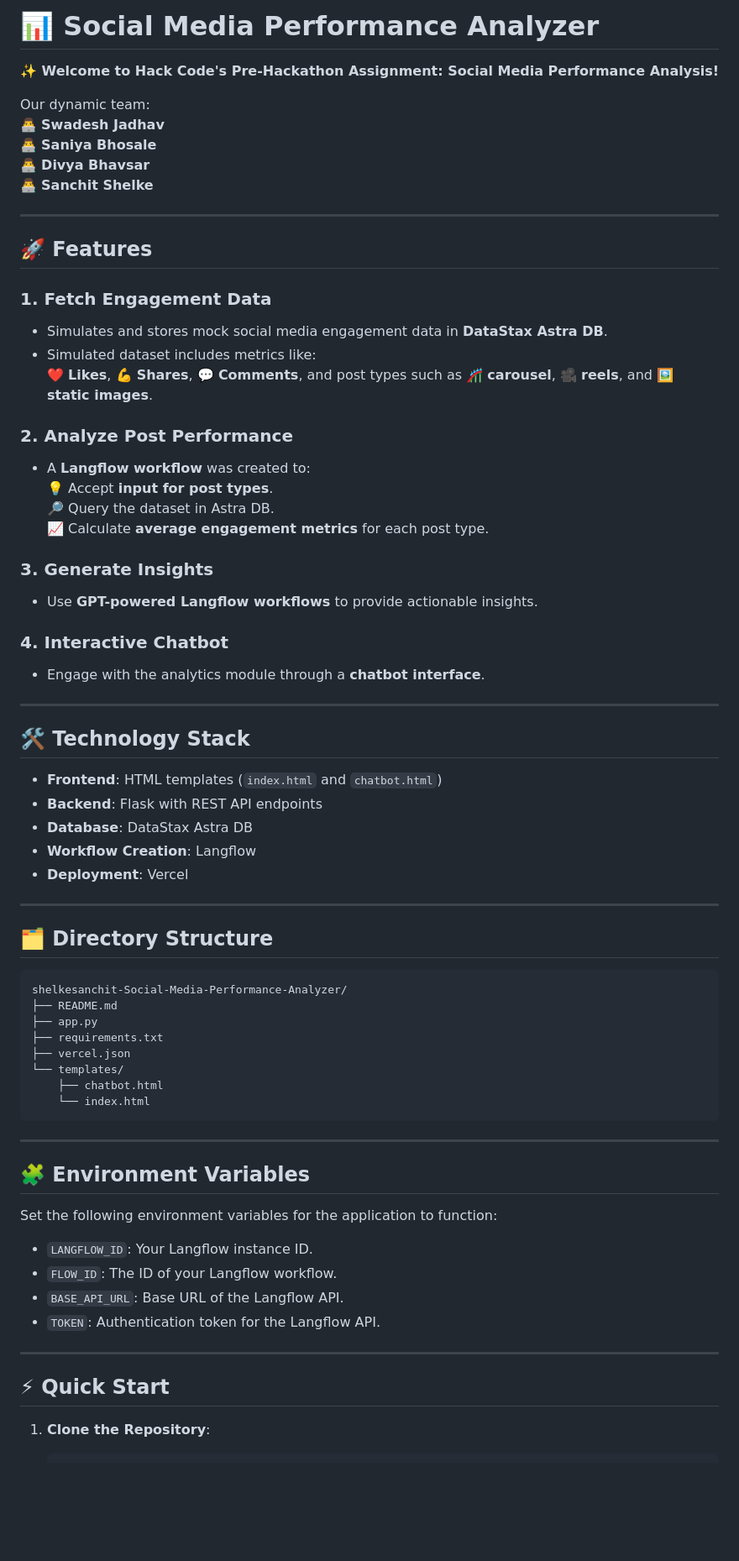
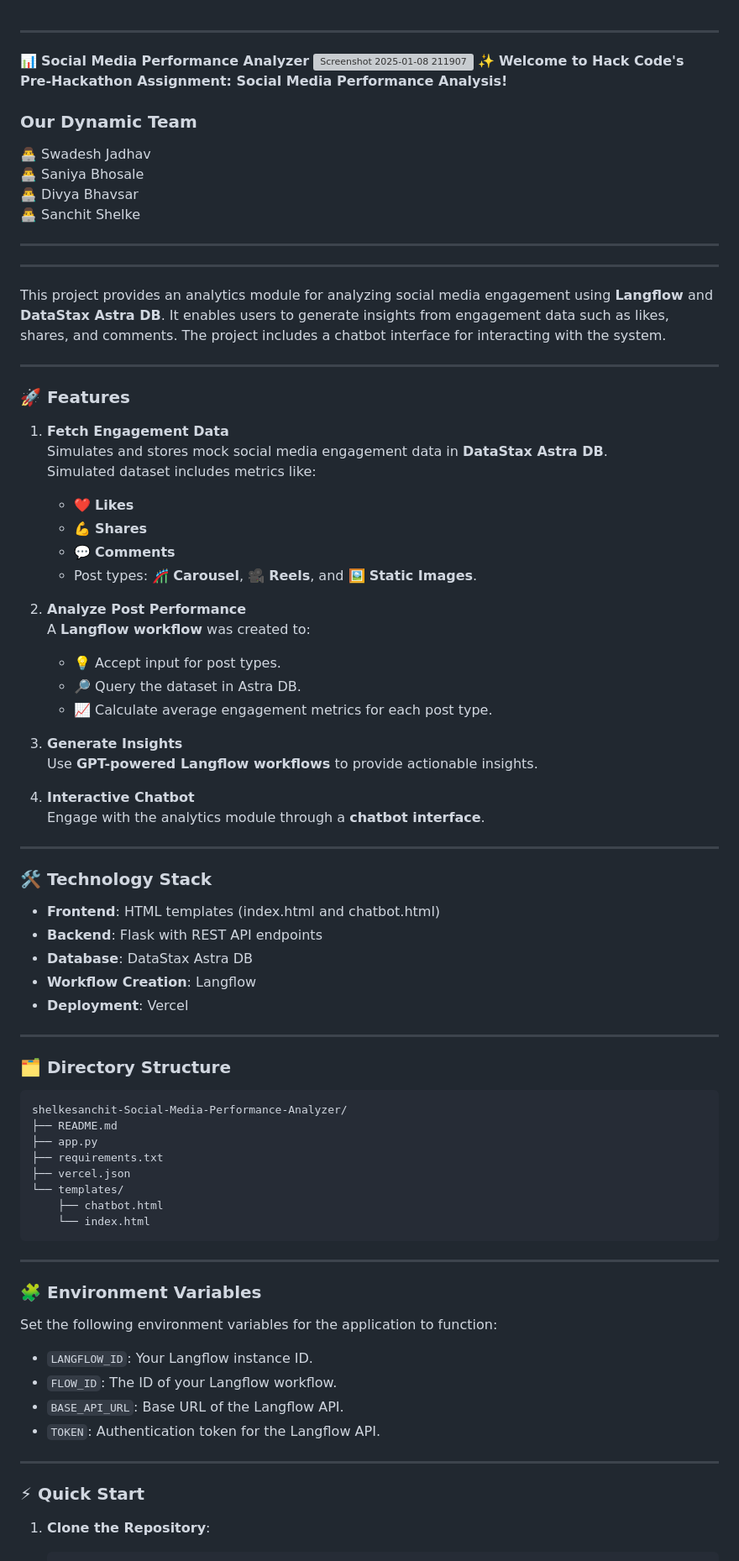
Before and after one commit to shelkesanchit/Social-Media-Performance-Analyzer, a Markdown page: README.md, the part around one of its changes. Shown at 84% size. Rendered like a GitHub page; blank space fills up the shorter version; grey boxes are pictures that could not be loaded.

````diff
--- a/README.md
+++ b/README.md
@@ -1,41 +1,49 @@
-
-
-# 📊 Social Media Performance Analyzer
-
-**✨ Welcome to Hack Code's Pre-Hackathon Assignment: Social Media Performance Analysis!**
-
-Our dynamic team:
-👨‍💻 **Swadesh Jadhav**
-👨‍💻 **Saniya Bhosale**
-👨‍💻 **Divya Bhavsar**
-👨‍💻 **Sanchit Shelke**
 
 ---
 
-## 🚀 Features
+📊 **Social Media Performance Analyzer**
+![Screenshot 2025-01-08 211907](https://github.com/user-attachments/assets/497a116b-5bb2-4288-8880-ef2db1852c8a)
+✨ **Welcome to Hack Code's Pre-Hackathon Assignment: Social Media Performance Analysis!**
 
-### 1. **Fetch Engagement Data**
-- Simulates and stores mock social media engagement data in **DataStax Astra DB**.
-- Simulated dataset includes metrics like:
-  ❤️ **Likes**, 💪 **Shares**, 💬 **Comments**, and post types such as 🎢 **carousel**, 🎥 **reels**, and 🖼️ **static images**.
-
-### 2. **Analyze Post Performance**
-- A **Langflow workflow** was created to:
-  💡 Accept **input for post types**.
-  🔎 Query the dataset in Astra DB.
-  📈 Calculate **average engagement metrics** for each post type.
-
-### 3. **Generate Insights**
-- Use **GPT-powered Langflow workflows** to provide actionable insights.
-
-### 4. **Interactive Chatbot**
-- Engage with the analytics module through a **chatbot interface**.
+### **Our Dynamic Team**
+👨‍💻 Swadesh Jadhav
+👨‍💻 Saniya Bhosale
+👨‍💻 Divya Bhavsar
+👨‍💻 Sanchit Shelke
 
 ---
 
-## 🛠️ Technology Stack
+---
 
-- **Frontend**: HTML templates (`index.html` and `chatbot.html`)
+This project provides an analytics module for analyzing social media engagement using **Langflow** and **DataStax Astra DB**. It enables users to generate insights from engagement data such as likes, shares, and comments. The project includes a chatbot interface for interacting with the system.
+
+-----
+
+### 🚀 **Features**
+1. **Fetch Engagement Data**
+   Simulates and stores mock social media engagement data in **DataStax Astra DB**.
+   Simulated dataset includes metrics like:
+   - ❤️ **Likes**
+   - 💪 **Shares**
+   - 💬 **Comments**
+   - Post types: 🎢 **Carousel**, 🎥 **Reels**, and 🖼️ **Static Images**.
+
+2. **Analyze Post Performance**
+   A **Langflow workflow** was created to:
+   - 💡 Accept input for post types.
+   - 🔎 Query the dataset in Astra DB.
+   - 📈 Calculate average engagement metrics for each post type.
+
+3. **Generate Insights**
+   Use **GPT-powered Langflow workflows** to provide actionable insights.
+
+4. **Interactive Chatbot**
+   Engage with the analytics module through a **chatbot interface**.
+
+---
+
+### 🛠️ **Technology Stack**
+- **Frontend**: HTML templates (index.html and chatbot.html)
 - **Backend**: Flask with REST API endpoints
 - **Database**: DataStax Astra DB
 - **Workflow Creation**: Langflow
@@ -43,9 +51,8 @@ Our dynamic team:
 
 ---
 
-## 🗂️ Directory Structure
-
-```plaintext
+### 🗂️ **Directory Structure**
+```
 shelkesanchit-Social-Media-Performance-Analyzer/
 ├── README.md
 ├── app.py
@@ -58,10 +65,8 @@ shelkesanchit-Social-Media-Performance-Analyzer/
 
 ---
 
-## 🧩 Environment Variables
-
+### 🧩 **Environment Variables**
 Set the following environment variables for the application to function:
-
 - `LANGFLOW_ID`: Your Langflow instance ID.
 - `FLOW_ID`: The ID of your Langflow workflow.
 - `BASE_API_URL`: Base URL of the Langflow API.
@@ -69,7 +74,7 @@ Set the following environment variables for the application to function:
 
 ---
 
-## ⚡ Quick Start
+### ⚡ **Quick Start**
 
 1. **Clone the Repository**:
    ```bash
````
Also changed, not shown: other parts of README.md (+19 -16 lines).
